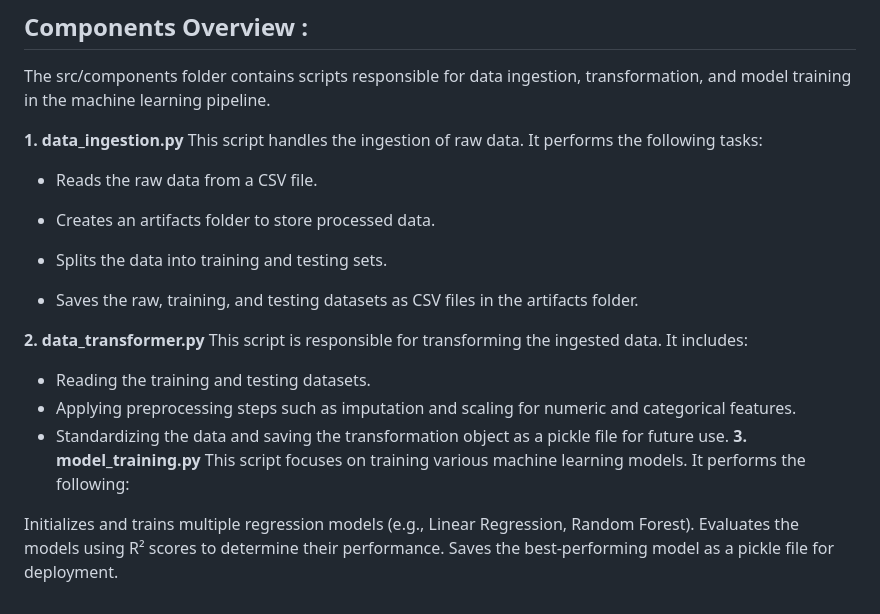
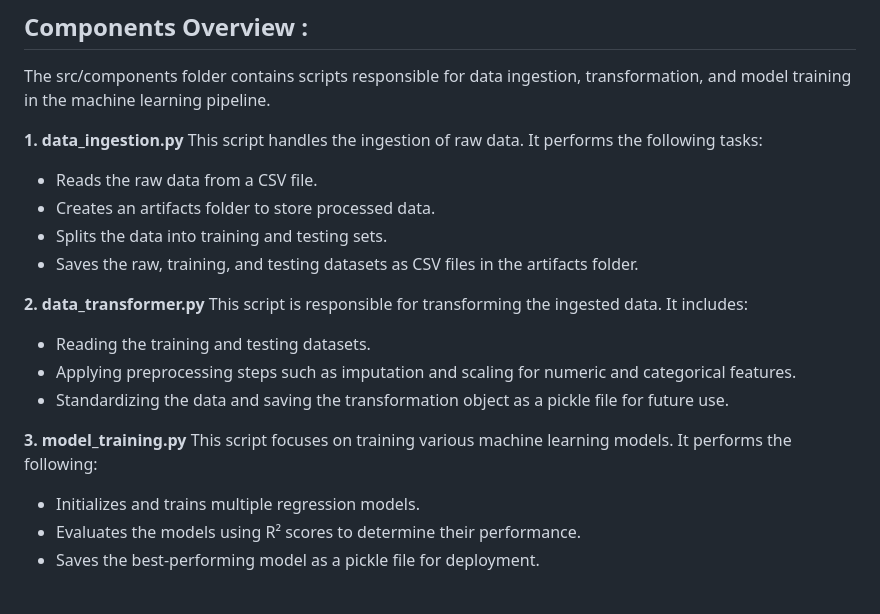
Before and after one commit to Hemanthlvs/Krishnaik_ML_course, a Markdown page: README.md, the part around the change. GitHub-like rendering.

```diff
--- a/README.md
+++ b/README.md
@@ -43,26 +43,20 @@ The src/components folder contains scripts responsible for data ingestion, trans
 
 **1. data_ingestion.py**
 This script handles the ingestion of raw data. It performs the following tasks:
-
 - Reads the raw data from a CSV file.
-
 - Creates an artifacts folder to store processed data.
-
 - Splits the data into training and testing sets.
-
 - Saves the raw, training, and testing datasets as CSV files in the artifacts folder.
 
 
 **2. data_transformer.py**
 This script is responsible for transforming the ingested data. It includes:
-
-
 - Reading the training and testing datasets.
 - Applying preprocessing steps such as imputation and scaling for numeric and categorical features.
 - Standardizing the data and saving the transformation object as a pickle file for future use.
+
 **3. model_training.py**
 This script focuses on training various machine learning models. It performs the following:
-
-Initializes and trains multiple regression models (e.g., Linear Regression, Random Forest).
-Evaluates the models using R² scores to determine their performance.
-Saves the best-performing model as a pickle file for deployment.
+- Initializes and trains multiple regression models.
+- Evaluates the models using R² scores to determine their performance.
+- Saves the best-performing model as a pickle file for deployment.
```
